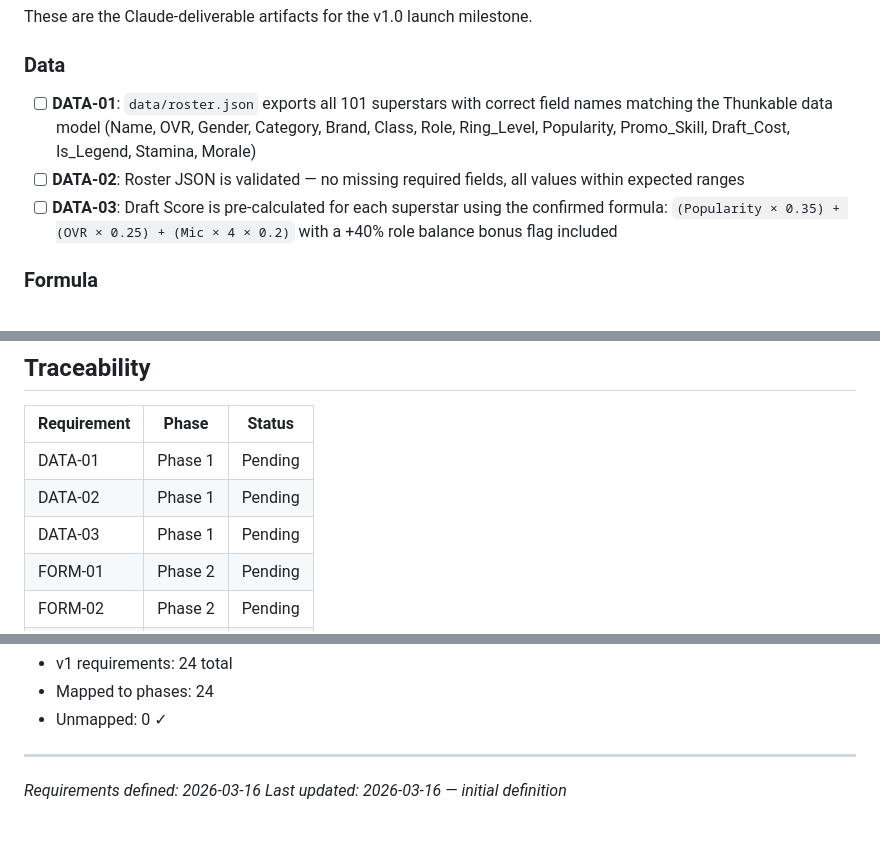
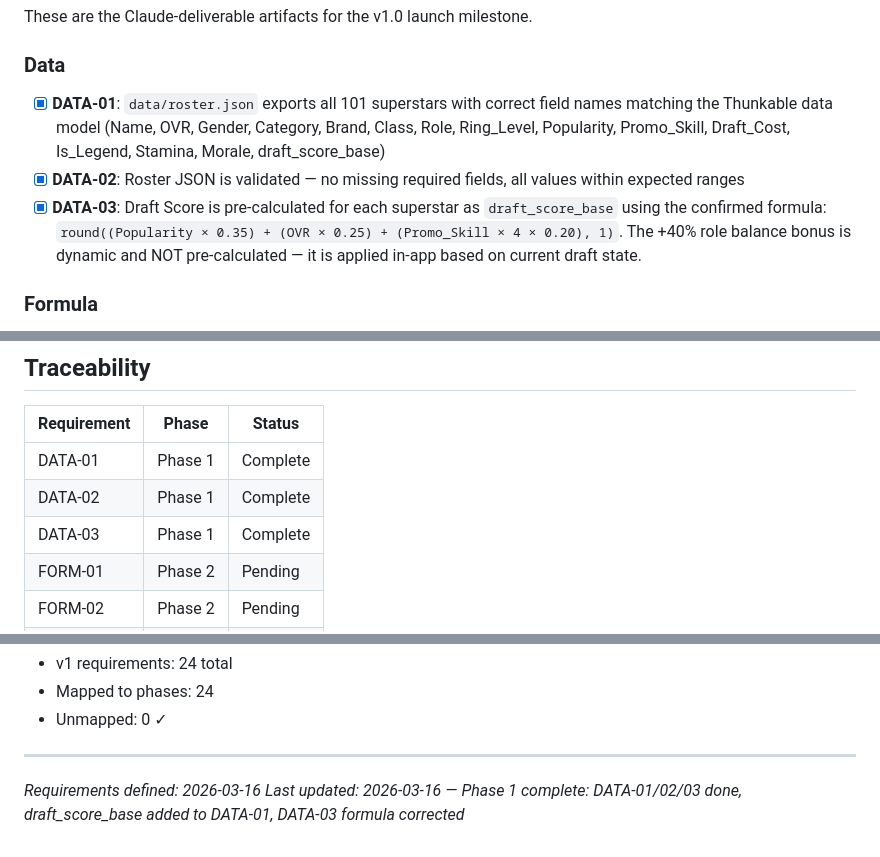
Before and after one commit to myGMpal/site, a Markdown page: .planning/REQUIREMENTS.md, 3 parts joined by grey strips. GitHub-like rendering.

Commit message:
fix(01-roster-data-01): correct REQUIREMENTS.md DATA-01/03 and mark plan complete
- DATA-01: added draft_score_base to field list, marked complete
- DATA-03: corrected formula text (Promo_Skill not Mic), noted role bonus is dynamic NOT pre-calculated
- DATA-02: marked complete (validation passes with zero issues)
- ROADMAP.md: marked 01-roster-data-01-PLAN.md done, Phase 1 Complete
- Traceability table updated: DATA-01/02/03 all Complete

```diff
--- a/.planning/REQUIREMENTS.md
+++ b/.planning/REQUIREMENTS.md
@@ -11,9 +11,9 @@ These are the Claude-deliverable artifacts for the v1.0 launch milestone.
 
 ### Data
 
-- [ ] **DATA-01**: `data/roster.json` exports all 101 superstars with correct field names matching the Thunkable data model (Name, OVR, Gender, Category, Brand, Class, Role, Ring_Level, Popularity, Promo_Skill, Draft_Cost, Is_Legend, Stamina, Morale)
-- [ ] **DATA-02**: Roster JSON is validated — no missing required fields, all values within expected ranges
-- [ ] **DATA-03**: Draft Score is pre-calculated for each superstar using the confirmed formula: `(Popularity × 0.35) + (OVR × 0.25) + (Mic × 4 × 0.2)` with a +40% role balance bonus flag included
+- [x] **DATA-01**: `data/roster.json` exports all 101 superstars with correct field names matching the Thunkable data model (Name, OVR, Gender, Category, Brand, Class, Role, Ring_Level, Popularity, Promo_Skill, Draft_Cost, Is_Legend, Stamina, Morale, draft_score_base)
+- [x] **DATA-02**: Roster JSON is validated — no missing required fields, all values within expected ranges
+- [x] **DATA-03**: Draft Score is pre-calculated for each superstar as `draft_score_base` using the confirmed formula: `round((Popularity × 0.35) + (OVR × 0.25) + (Promo_Skill × 4 × 0.20), 1)`. The +40% role balance bonus is dynamic and NOT pre-calculated — it is applied in-app based on current draft state.
 
 ### Formula
 
@@ -90,9 +90,9 @@ Post-launch. Not in current roadmap.
 
 | Requirement | Phase | Status |
 |-------------|-------|--------|
-| DATA-01 | Phase 1 | Pending |
-| DATA-02 | Phase 1 | Pending |
-| DATA-03 | Phase 1 | Pending |
+| DATA-01 | Phase 1 | Complete |
+| DATA-02 | Phase 1 | Complete |
+| DATA-03 | Phase 1 | Complete |
 | FORM-01 | Phase 2 | Pending |
 | FORM-02 | Phase 2 | Pending |
 | FORM-03 | Phase 2 | Pending |
@@ -121,4 +121,4 @@ Post-launch. Not in current roadmap.
 
 ---
 *Requirements defined: 2026-03-16*
-*Last updated: 2026-03-16 — initial definition*
+*Last updated: 2026-03-16 — Phase 1 complete: DATA-01/02/03 done, draft_score_base added to DATA-01, DATA-03 formula corrected*
```
Also changed, not shown: .planning/ROADMAP.md (+2 -2 lines).
